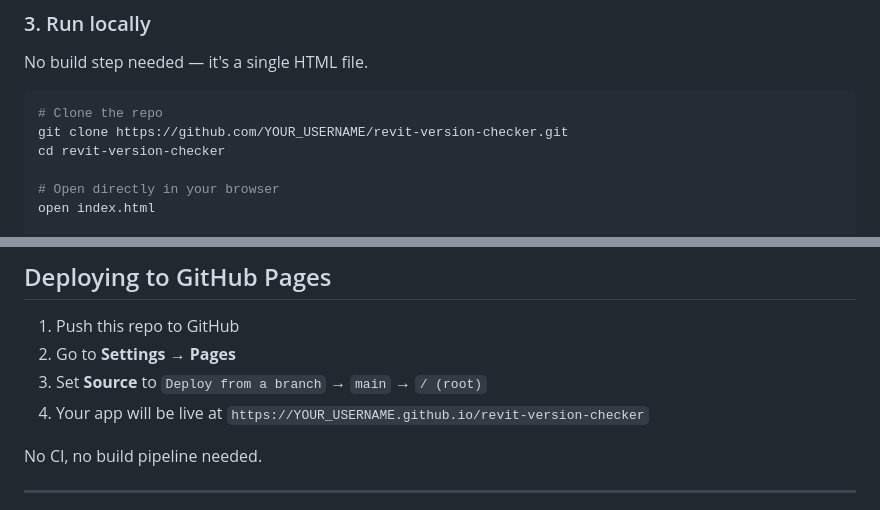
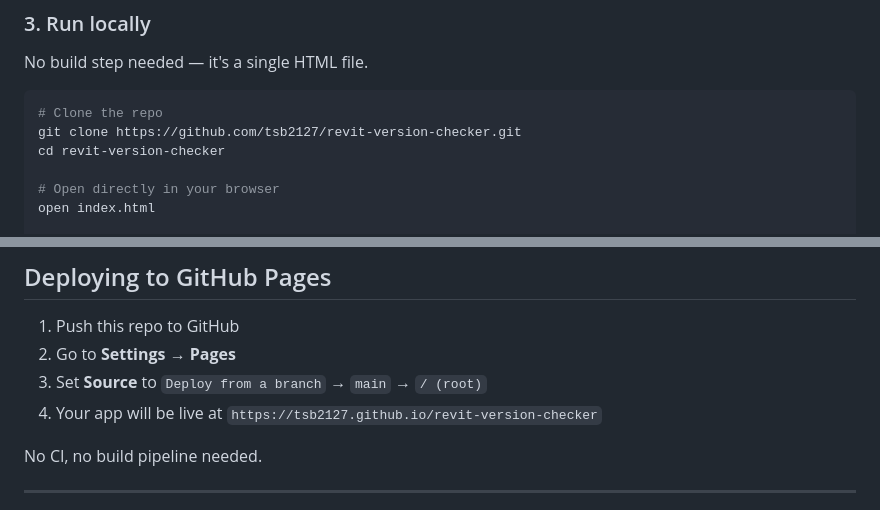
Before and after one commit to arqfernandolima-rgb/revit-version-checker, a Markdown page: README.md, 2 parts joined by grey strips. GitHub-like rendering.

Commit message:
Update README with correct GitHub username

````diff
--- a/README.md
+++ b/README.md
@@ -50,7 +50,7 @@ No build step needed — it's a single HTML file.
 
 ```bash
 # Clone the repo
-git clone https://github.com/YOUR_USERNAME/revit-version-checker.git
+git clone https://github.com/tsb2127/revit-version-checker.git
 cd revit-version-checker
 
 # Open directly in your browser
@@ -68,7 +68,7 @@ python3 -m http.server 8080
 1. Push this repo to GitHub
 2. Go to **Settings → Pages**
 3. Set **Source** to `Deploy from a branch` → `main` → `/ (root)`
-4. Your app will be live at `https://YOUR_USERNAME.github.io/revit-version-checker`
+4. Your app will be live at `https://tsb2127.github.io/revit-version-checker`
 
 No CI, no build pipeline needed.
 
````
